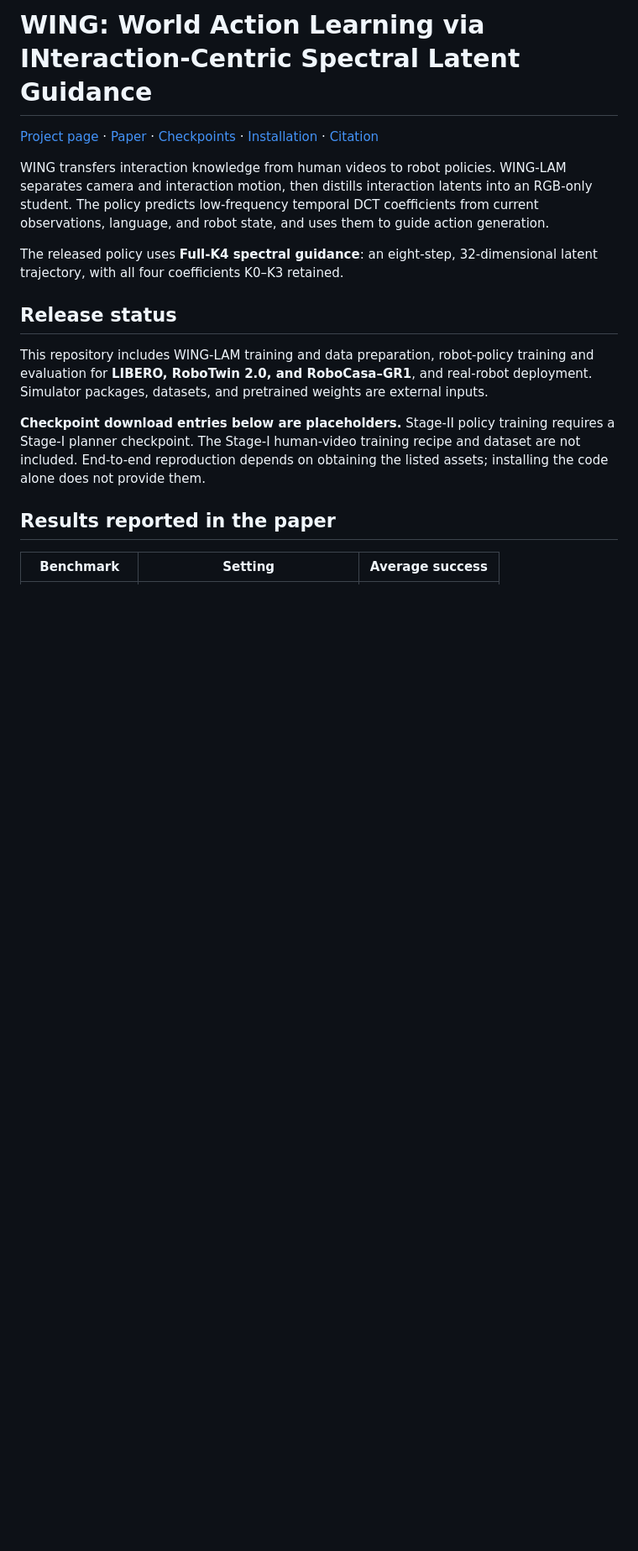
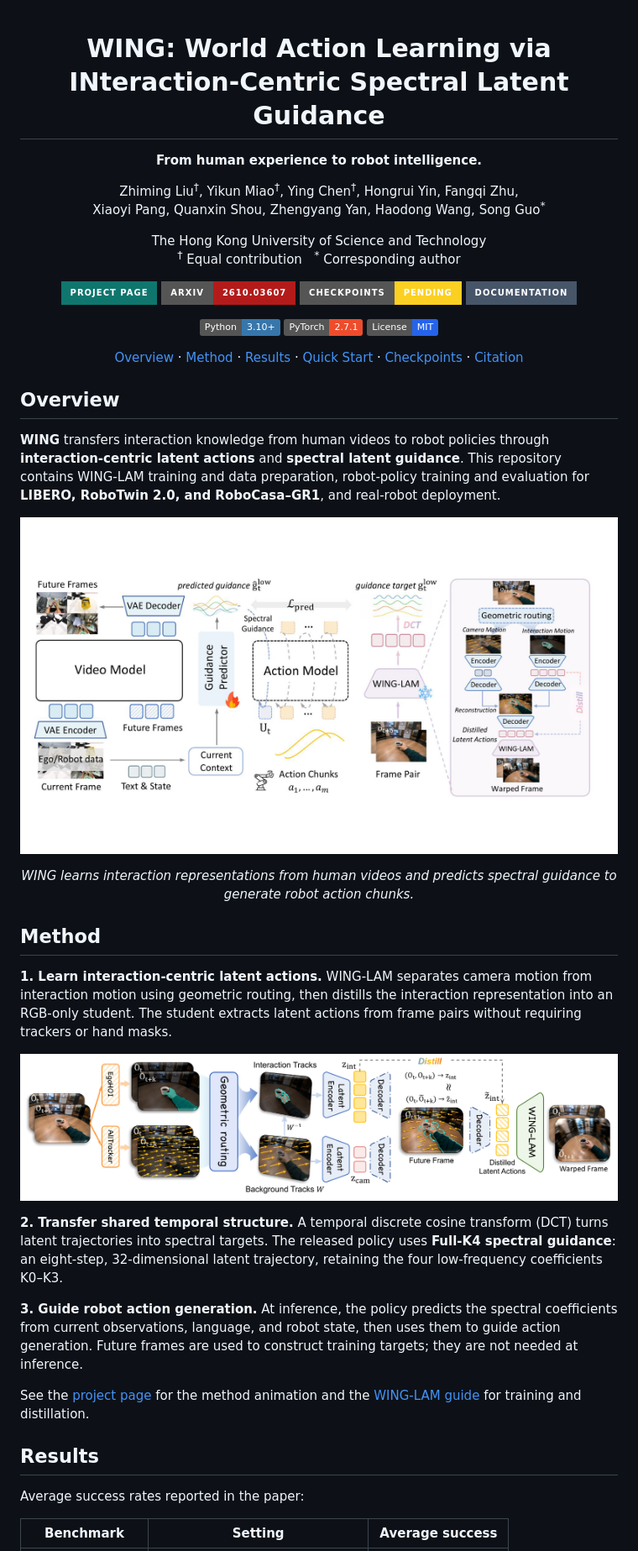
Before and after one commit to MIKUZ12/WING_code, a Markdown page: README.md, the part around one of its changes. Shown at 84% size. Rendered like a GitHub page; pictures changed too: docs/assets/wing-architecture.png (added), docs/assets/wing-lam.png (added); badges without logos; blank space fills up the shorter version.

Commit message:
docs: refresh README layout and add architecture figures

```diff
--- a/README.md
+++ b/README.md
@@ -1,29 +1,81 @@
-# WING: World Action Learning via INteraction-Centric Spectral Latent Guidance
+<div align="center">
 
-[Project page](https://mikuz12.github.io/wing/) · [Paper](https://arxiv.org/abs/2610.03607) · [Checkpoints](#checkpoints) · [Installation](docs/installation.md) · [Citation](#citation)
+<h1>WING: World Action Learning via<br>INteraction-Centric Spectral Latent Guidance</h1>
 
-WING transfers interaction knowledge from human videos to robot policies.
-WING-LAM separates camera and interaction motion, then distills interaction
-latents into an RGB-only student. The policy predicts low-frequency temporal
-DCT coefficients from current observations, language, and robot state, and uses
-them to guide action generation.
+<p><b>From human experience to robot intelligence.</b></p>
 
-The released policy uses **Full-K4 spectral guidance**: an eight-step,
-32-dimensional latent trajectory, with all four coefficients K0–K3 retained.
+<p>
+  Zhiming Liu<sup>†</sup>, Yikun Miao<sup>†</sup>, Ying Chen<sup>†</sup>, Hongrui Yin, Fangqi Zhu,<br>
+  Xiaoyi Pang, Quanxin Shou, Zhengyang Yan, Haodong Wang, Song Guo<sup>*</sup>
+</p>
 
-## Release status
+<p>The Hong Kong University of Science and Technology<br>
+<sup>†</sup> Equal contribution &nbsp; <sup>*</sup> Corresponding author</p>
 
-This repository includes WING-LAM training and data preparation, robot-policy
+<p>
+  <a href="https://mikuz12.github.io/wing/"><img src="https://img.shields.io/badge/Project_Page-0F766E?style=for-the-badge&amp;logo=googlechrome&amp;logoColor=white" alt="Project page"></a>
+  <a href="https://arxiv.org/abs/2610.03607"><img src="https://img.shields.io/badge/arXiv-2610.03607-B31B1B?style=for-the-badge&amp;logo=arxiv&amp;logoColor=white" alt="Paper on arXiv"></a>
+  <a href="#checkpoints"><img src="https://img.shields.io/badge/Checkpoints-Pending-FCD022?style=for-the-badge&amp;logo=huggingface&amp;logoColor=black" alt="Checkpoints — publication pending"></a>
+  <a href="#documentation"><img src="https://img.shields.io/badge/Documentation-475569?style=for-the-badge&amp;logo=readthedocs&amp;logoColor=white" alt="Documentation"></a>
+</p>
+
+<p>
+  <a href="https://www.python.org/"><img src="https://img.shields.io/badge/Python-3.10%2B-3776AB?logo=python&amp;logoColor=white" alt="Python 3.10 or newer"></a>
+  <a href="https://pytorch.org/"><img src="https://img.shields.io/badge/PyTorch-2.7.1-EE4C2C?logo=pytorch&amp;logoColor=white" alt="PyTorch 2.7.1"></a>
+  <a href="LICENSE"><img src="https://img.shields.io/badge/License-MIT-2563EB" alt="License: MIT"></a>
+</p>
+
+<p>
+  <a href="#overview">Overview</a> ·
+  <a href="#method">Method</a> ·
+  <a href="#results">Results</a> ·
+  <a href="#quick-start">Quick Start</a> ·
+  <a href="#checkpoints">Checkpoints</a> ·
+  <a href="#citation">Citation</a>
+</p>
+
+</div>
+
+## Overview
+
+**WING** transfers interaction knowledge from human videos to robot policies
+through **interaction-centric latent actions** and **spectral latent guidance**.
+This repository contains WING-LAM training and data preparation, robot-policy
 training and evaluation for **LIBERO, RoboTwin 2.0, and RoboCasa–GR1**, and
-real-robot deployment. Simulator packages, datasets, and pretrained weights are
-external inputs.
+real-robot deployment.
 
-**Checkpoint download entries below are placeholders.** Stage-II policy training
-requires a Stage-I planner checkpoint. The Stage-I human-video training recipe
-and dataset are not included. End-to-end reproduction depends on obtaining the
-listed assets; installing the code alone does not provide them.
+<p align="center">
+  <a href="https://mikuz12.github.io/wing/#method"><img src="docs/assets/wing-architecture.png" width="100%" alt="WING architecture: a video model and a guidance predictor use the current context; WING-LAM supplies spectral training targets, and predicted guidance conditions the action model."></a>
+</p>
+<p align="center"><em>WING learns interaction representations from human videos and predicts spectral guidance to generate robot action chunks.</em></p>
 
-## Results reported in the paper
+## Method
+
+**1. Learn interaction-centric latent actions.** WING-LAM separates camera
+motion from interaction motion using geometric routing, then distills the
+interaction representation into an RGB-only student. The student extracts
+latent actions from frame pairs without requiring trackers or hand masks.
+
+<p align="center">
+  <img src="docs/assets/wing-lam.png" width="100%" alt="WING-LAM architecture: geometric routing separates interaction and background tracks into two latent branches, then distills interaction latents into an RGB-only model.">
+</p>
+
+**2. Transfer shared temporal structure.** A temporal discrete cosine transform
+(DCT) turns latent trajectories into spectral targets. The released policy uses
+**Full-K4 spectral guidance**: an eight-step, 32-dimensional latent trajectory,
+retaining the four low-frequency coefficients K0–K3.
+
+**3. Guide robot action generation.** At inference, the policy predicts the
+spectral coefficients from current observations, language, and robot state,
+then uses them to guide action generation. Future frames are used to construct
+training targets; they are not needed at inference.
+
+See the [project page](https://mikuz12.github.io/wing/#method) for the method
+animation and the [WING-LAM guide](docs/lam.md) for training and distillation.
+
+## Results
+
+Average success rates reported in the paper:
 
 | Benchmark | Setting | Average success |
 | --- | --- | --- |
```
Also changed, not shown: other parts of README.md (+30 -6 lines).
